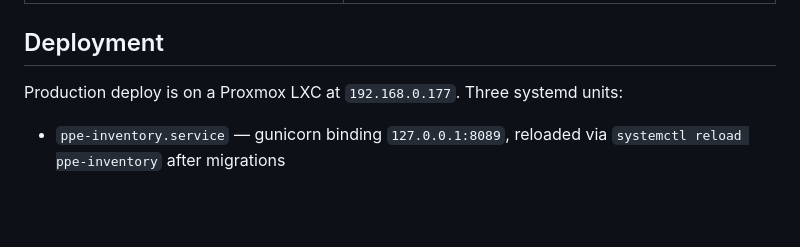
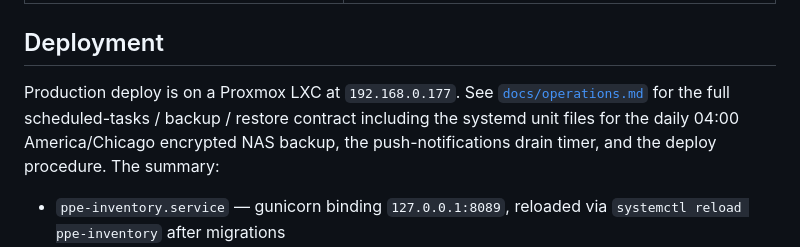
Before and after one commit to Derk83/Wms46055, a Markdown page: README.md, the part around the change. Rendered like a GitHub page; blank space fills up the shorter version.

```diff
--- a/README.md
+++ b/README.md
@@ -164,8 +164,12 @@ these in `/etc/ppe-inventory.env`:
 
 ## Deployment
 
-Production deploy is on a Proxmox LXC at `192.168.0.177`. Three systemd
-units:
+Production deploy is on a Proxmox LXC at `192.168.0.177`. See
+[`docs/operations.md`](docs/operations.md) for the full
+scheduled-tasks / backup / restore contract including the systemd
+unit files for the daily 04:00 America/Chicago encrypted NAS backup,
+the push-notifications drain timer, and the deploy procedure. The
+summary:
 
 - `ppe-inventory.service` — gunicorn binding `127.0.0.1:8089`,
   reloaded via `systemctl reload ppe-inventory` after migrations
```
Also changed, not shown: docs/operations.md (added, +158 -0 lines).
